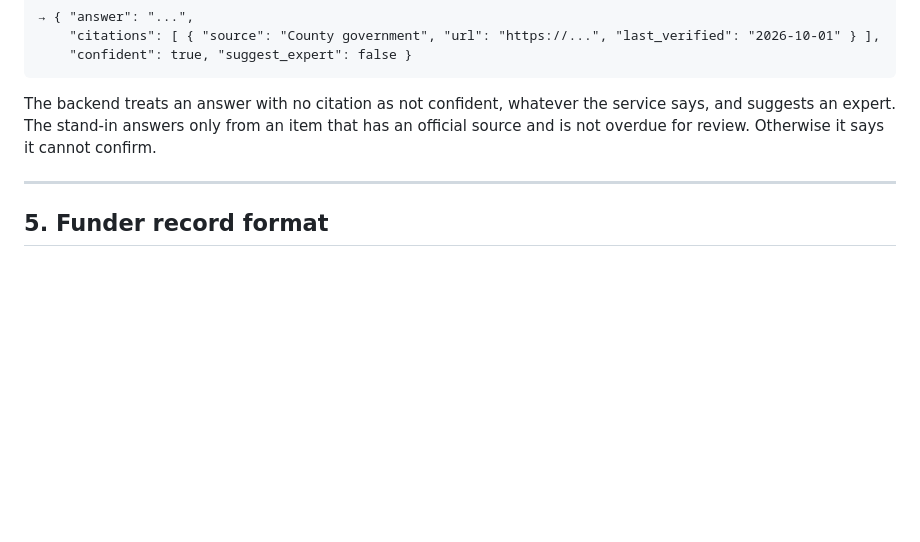
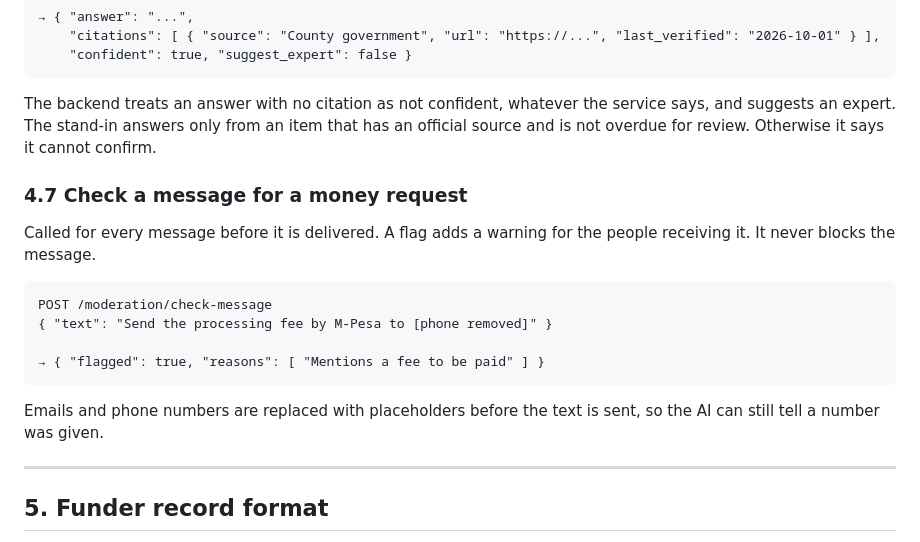
Before and after one commit to Winfry/FOUNDERSLINK, a Markdown page: docs/FUNDING_FLOW.md, the part around one of its changes. GitHub-like rendering; blank space fills up the shorter version.

````diff
--- a/docs/FUNDING_FLOW.md
+++ b/docs/FUNDING_FLOW.md
@@ -175,6 +175,19 @@ POST /compliance/answer
 
 The backend treats an answer with no citation as not confident, whatever the service says, and suggests an expert. The stand-in answers only from an item that has an official source and is not overdue for review. Otherwise it says it cannot confirm.
 
+### 4.7 Check a message for a money request
+
+Called for every message before it is delivered. A flag adds a warning for the people receiving it. It never blocks the message.
+
+```
+POST /moderation/check-message
+{ "text": "Send the processing fee by M-Pesa to [phone removed]" }
+
+→ { "flagged": true, "reasons": [ "Mentions a fee to be paid" ] }
+```
+
+Emails and phone numbers are replaced with placeholders before the text is sent, so the AI can still tell a number was given.
+
 ---
 
 ## 5. Funder record format
````
Also changed, not shown: other parts of docs/FUNDING_FLOW.md (+6 -6 lines).
